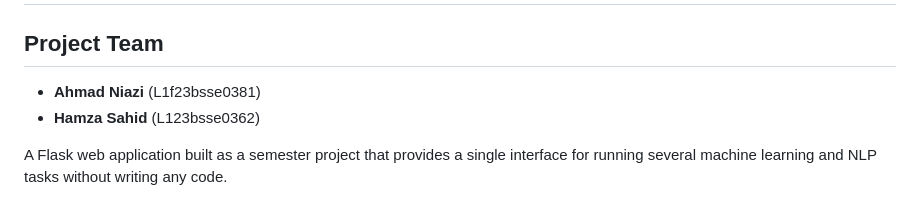
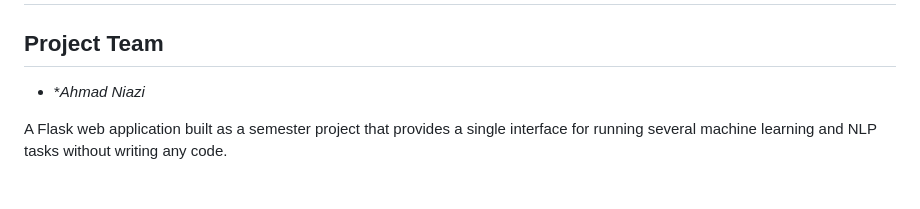
Before and after one commit to ahmadniazi0381-dev/AI-Analytics-Hub-ML, a Markdown page: README.md, the part around the change. Drawn GitHub-style.

```diff
--- a/README.md
+++ b/README.md
@@ -1,8 +1,7 @@
 # ML and AI Analytics Platform
 
 ## Project Team
-- **Ahmad Niazi** (L1f23bsse0381)
-- **Hamza Sahid** (L123bsse0362)
+- **Ahmad Niazi*
 
 A Flask web application built as a semester project that provides a single interface for running several machine learning and NLP tasks without writing any code.
 
```
